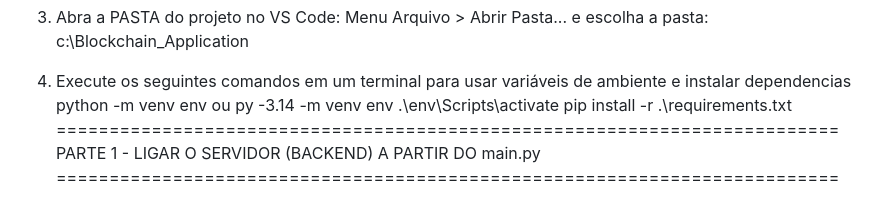
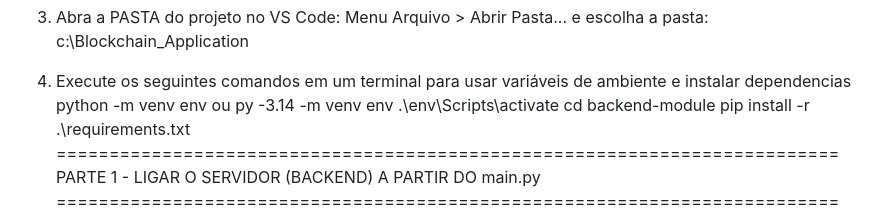
Before and after one commit to ajayecp/Blockchain_Application, a Markdown page: README.md, the part around the change. GitHub-like rendering.

```diff
--- a/README.md
+++ b/README.md
@@ -45,6 +45,7 @@ abra o terminal e use o seguinte comando
         python -m venv env ou
         py -3.14 -m venv env
         .\env\Scripts\activate
+        cd backend-module
         pip install -r .\requirements.txt
 ==========================================================================
    PARTE 1 - LIGAR O SERVIDOR (BACKEND) A PARTIR DO main.py
```
